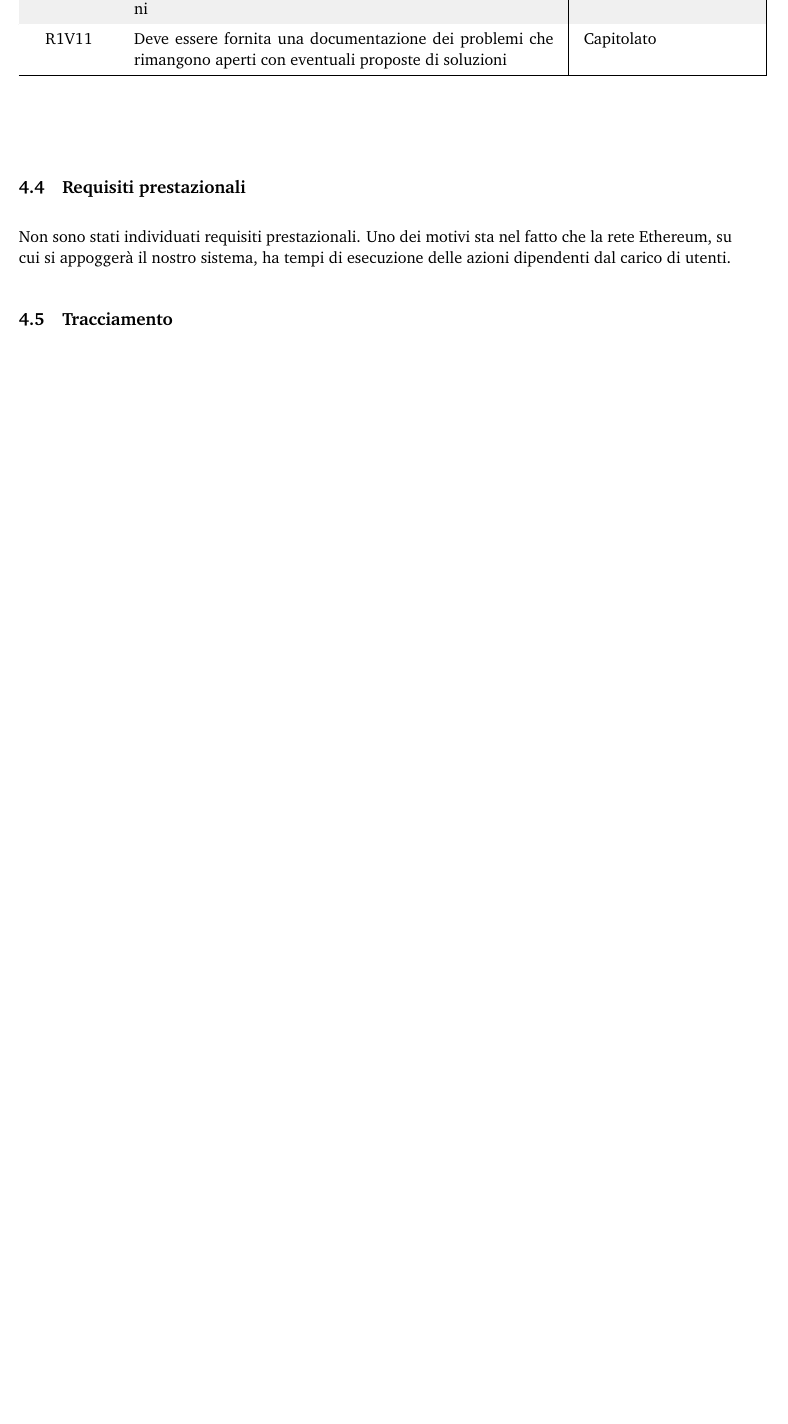
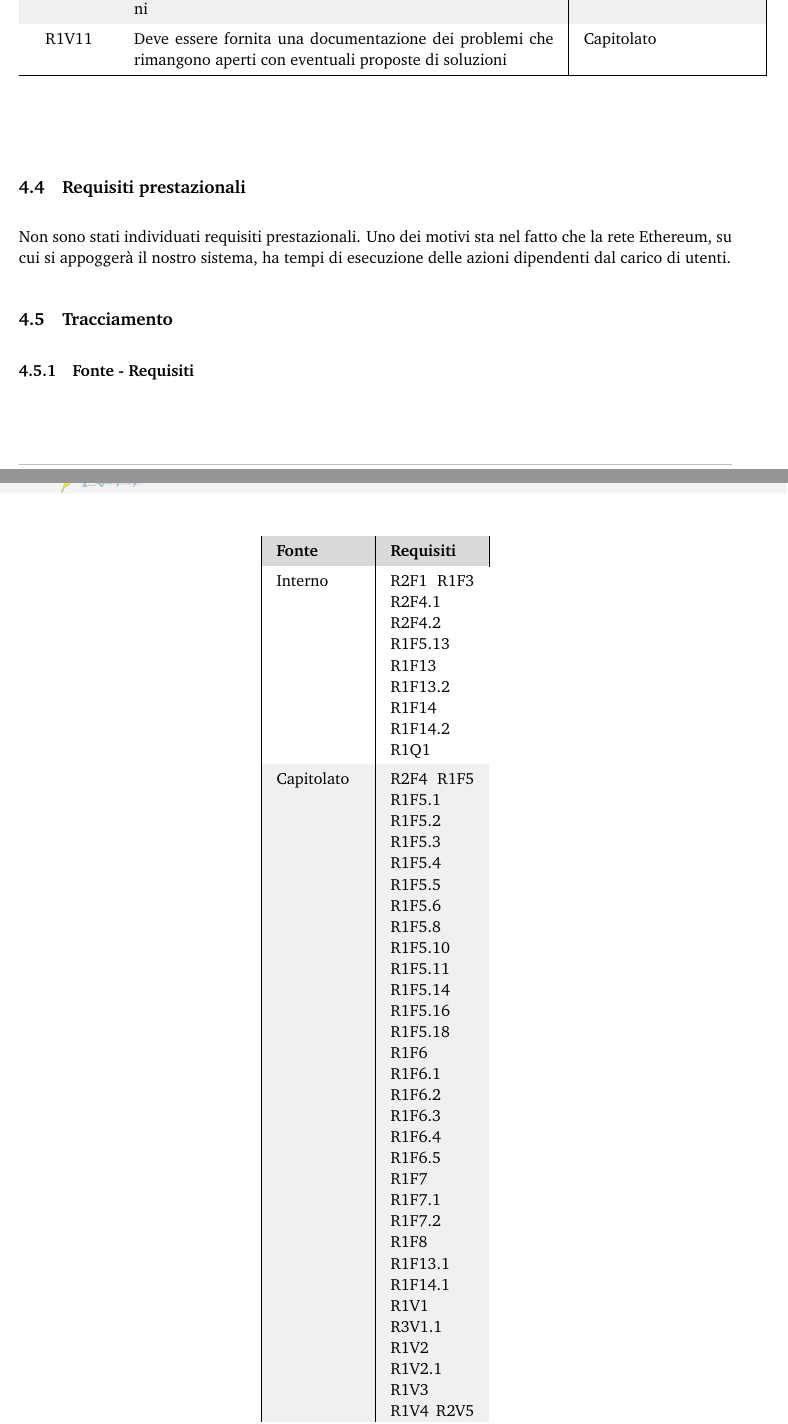
Before and after one commit to DPCMGroup/bc19-docs, a LaTeX document (esterni/AnalisiDeiRequisiti/main.tex, which reads esterni/AnalisiDeiRequisiti/res/sections/requisiti.tex): part of page 41 of 42 before the commit and two parts of pages 41 and 42 of 44 after it, the two joined at a grey line, cut so that both start at the same text, the shorter picture padded with empty space. Compiled offline with pdfLaTeX.

Commit message:
inizio stesura 4.5.1 #36

```diff
--- a/esterni/AnalisiDeiRequisiti/res/sections/requisiti.tex
+++ b/esterni/AnalisiDeiRequisiti/res/sections/requisiti.tex
@@ -208,3 +208,70 @@ Non sono stati individuati requisiti prestazionali. Uno dei motivi sta nel fatto
 %\end{center}
 
 \subsection{Tracciamento}
+\subsubsection{Fonte - Requisiti}
+\begin{center}
+	\rowcolors{2}{lightest-grayest}{white}
+	\begin{longtable}{|p{20mm}|p{20mm}|}
+		\hline
+		\rowcolor{lighter-grayer}
+		\textbf{Fonte} &  \textbf{Requisiti}  \\
+		\hline
+		\endfirsthead
+
+		% ----- Modificare da qui -----
+		 Interno & \multicolumn1{p{20mm}}
+		 {R2F1
+ R1F3
+R2F4.1
+R2F4.2
+R1F5.13
+R1F13
+R1F13.2
+R1F14
+R1F14.2
+R1Q1
+}\\
+Capitolato & \multicolumn1{p{20mm}}
+{
+	R2F4
+	R1F5
+	R1F5.1
+	R1F5.2
+	R1F5.3
+	R1F5.4
+	R1F5.5
+	R1F5.6
+	R1F5.8
+	R1F5.10
+	R1F5.11
+	R1F5.14
+	R1F5.16
+	R1F5.18
+	R1F6
+	R1F6.1
+	R1F6.2
+	R1F6.3
+	R1F6.4
+	R1F6.5
+	R1F7
+	R1F7.1
+	R1F7.2
+	R1F8
+	R1F13.1
+	R1F14.1
+	R1V1
+	R3V1.1
+	R1V2
+	R1V2.1
+	R1V3
+	R1V4
+	R2V5
+	R2V6
+	R1V7
+	R1V8
+	R1V9
+	R1V10
+	R1V11
+}
+		    \\
+		\hline
@@ -211,3 +393,7 @@ Non sono stati individuati requisiti prestazionali. Uno dei motivi sta nel fatto
+	\end{longtable}
+\end{center}
+
+\subsubsection{Requisito - Fonti}
 \begin{center}
 	\rowcolors{2}{lightest-grayest}{white}
 	\begin{longtable}{|c|c|}
```
Also changed, not shown: esterni/AnalisiDeiRequisiti/res/sections/requisiti.tex (121 more changed lines).
